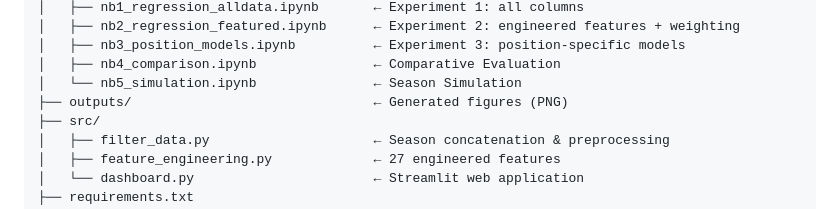
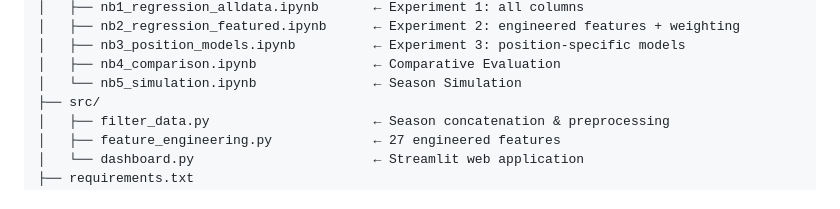
Before and after one commit to Azizbhs/Fantasy-Premier-League-Decision-Support-System, a Markdown page: README.md, the part around the change. GitHub-like rendering.

Commit message:
Remove outputs directory reference from README

```diff
--- a/README.md
+++ b/README.md
@@ -43,7 +43,6 @@ fpl-dss/
 │   ├── nb3_position_models.ipynb          ← Experiment 3: position-specific models
 │   ├── nb4_comparison.ipynb               ← Comparative Evaluation
 │   └── nb5_simulation.ipynb               ← Season Simulation
-├── outputs/                               ← Generated figures (PNG)
 ├── src/
 │   ├── filter_data.py                     ← Season concatenation & preprocessing
 │   ├── feature_engineering.py             ← 27 engineered features
```
